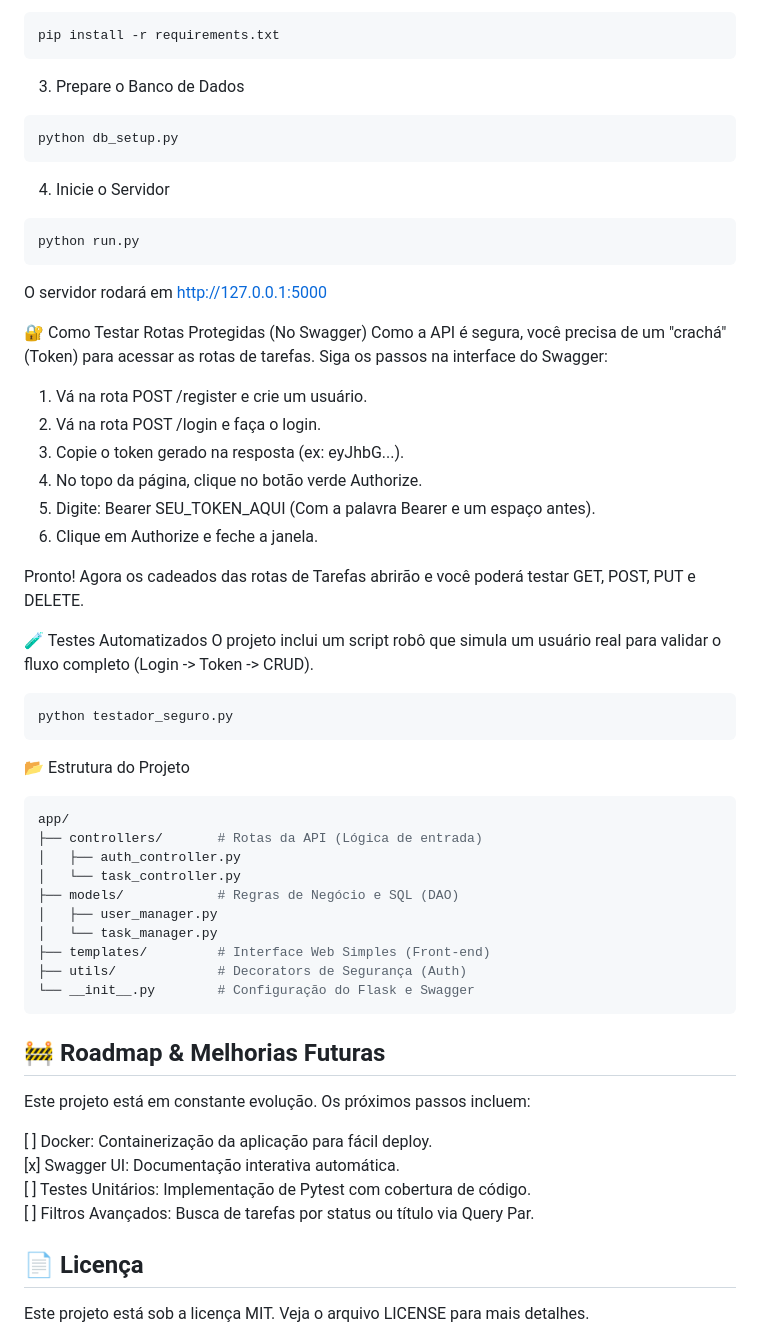
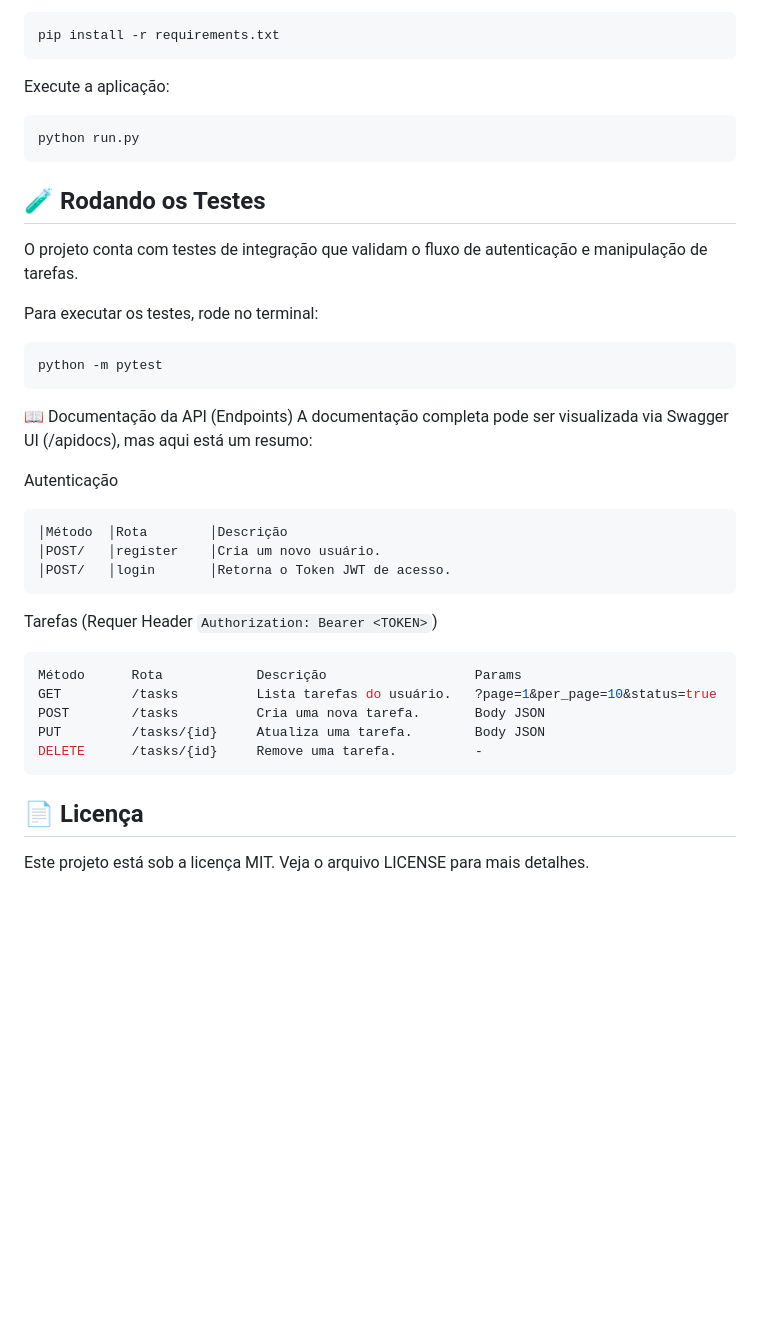
Before and after one commit to EnioJr18/TaskMaster-API, a Markdown page: README.md, the part around one of its changes. Drawn GitHub-style; blank space fills up the shorter version.

````diff
--- a/README.md
+++ b/README.md
@@ -60,55 +84,36 @@ source venv/bin/activate
 ```bash
 pip install -r requirements.txt
 ```
-3. Prepare o Banco de Dados
-```bash
-python db_setup.py
-```
-4. Inicie o Servidor
+Execute a aplicação:
 ```bash
 python run.py
 ```
-O servidor rodará em http://127.0.0.1:5000
 
-🔐 Como Testar Rotas Protegidas (No Swagger)
-Como a API é segura, você precisa de um "crachá" (Token) para acessar as rotas de tarefas. Siga os passos na interface do Swagger:
+## 🧪 Rodando os Testes
+O projeto conta com testes de integração que validam o fluxo de autenticação e manipulação de tarefas.
 
-1. Vá na rota POST /register e crie um usuário.
-2. Vá na rota POST /login e faça o login.
-3. Copie o token gerado na resposta (ex: eyJhbG...).
-4. No topo da página, clique no botão verde Authorize.
-5. Digite: Bearer SEU_TOKEN_AQUI (Com a palavra Bearer e um espaço antes).
-6. Clique em Authorize e feche a janela.
+Para executar os testes, rode no terminal:
+```bash
+python -m pytest
+```
+📖 Documentação da API (Endpoints)
+A documentação completa pode ser visualizada via Swagger UI (/apidocs), mas aqui está um resumo:
 
-Pronto! Agora os cadeados das rotas de Tarefas abrirão e você poderá testar GET, POST, PUT e DELETE.
-
-🧪 Testes Automatizados
-O projeto inclui um script robô que simula um usuário real para validar o fluxo completo (Login -> Token -> CRUD).
-
+Autenticação
 ```bash
-python testador_seguro.py
-```
-📂 Estrutura do Projeto
-```bash
-app/
-├── controllers/       # Rotas da API (Lógica de entrada)
-│   ├── auth_controller.py
-│   └── task_controller.py
-├── models/            # Regras de Negócio e SQL (DAO)
-│   ├── user_manager.py
-│   └── task_manager.py
-├── templates/         # Interface Web Simples (Front-end)
-├── utils/             # Decorators de Segurança (Auth)
-└── __init__.py        # Configuração do Flask e Swagger
+│Método  │Rota        │Descrição
+│POST/   │register    │Cria um novo usuário.
+│POST/   │login       │Retorna o Token JWT de acesso.
 ```
 
-## 🚧 Roadmap & Melhorias Futuras
-Este projeto está em constante evolução. Os próximos passos incluem:
-
-[ ] Docker: Containerização da aplicação para fácil deploy. <br>
-[x] Swagger UI: Documentação interativa automática. <br>
-[ ] Testes Unitários: Implementação de Pytest com cobertura de código. <br>
-[ ] Filtros Avançados: Busca de tarefas por status ou título via Query Par. <br>
+Tarefas (Requer Header ```Authorization: Bearer <TOKEN>```)
+```bash
+Método	    Rota	        Descrição	                Params
+GET 	    /tasks	        Lista tarefas do usuário.	?page=1&per_page=10&status=true
+POST	    /tasks	        Cria uma nova tarefa.	    Body JSON
+PUT 	    /tasks/{id}	    Atualiza uma tarefa.	    Body JSON
+DELETE	    /tasks/{id}	    Remove uma tarefa.	        -
+```
 
 ## 📄 Licença
 Este projeto está sob a licença MIT. Veja o arquivo LICENSE para mais detalhes.
````
Also changed, not shown: other parts of README.md (+61 -37 lines).
